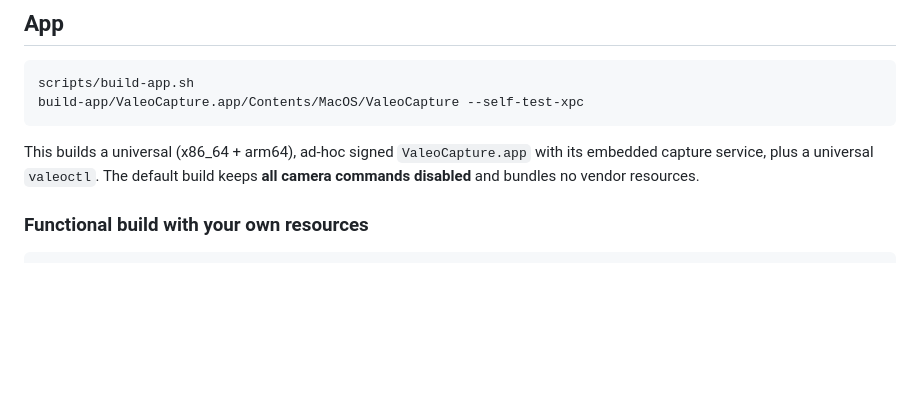
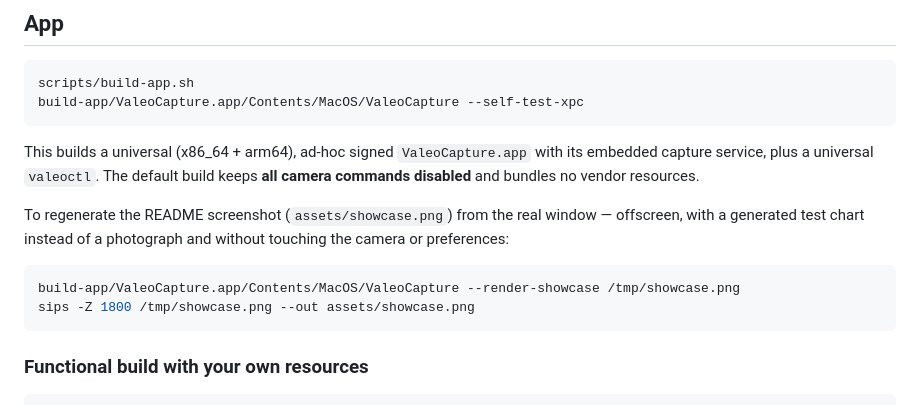
Before and after one commit to Oakman-Industries/ValeoCapture, a Markdown page: docs/BUILD.md, the part around the change. Rendered like a GitHub page; blank space fills up the shorter version.

````diff
--- a/docs/BUILD.md
+++ b/docs/BUILD.md
@@ -39,6 +39,14 @@ build-app/ValeoCapture.app/Contents/MacOS/ValeoCapture --self-test-xpc
 This builds a universal (x86_64 + arm64), ad-hoc signed `ValeoCapture.app` with its embedded
 capture service, plus a universal `valeoctl`. The default build keeps **all camera commands
 disabled** and bundles no vendor resources.
+
+To regenerate the README screenshot (`assets/showcase.png`) from the real window — offscreen, with a
+generated test chart instead of a photograph and without touching the camera or preferences:
+
+```sh
+build-app/ValeoCapture.app/Contents/MacOS/ValeoCapture --render-showcase /tmp/showcase.png
+sips -Z 1800 /tmp/showcase.png --out assets/showcase.png
+```
 
 ### Functional build with your own resources
 
````
Also changed, not shown: README.md (+37 -3 lines), assets/showcase.png (added), 2 other files.
